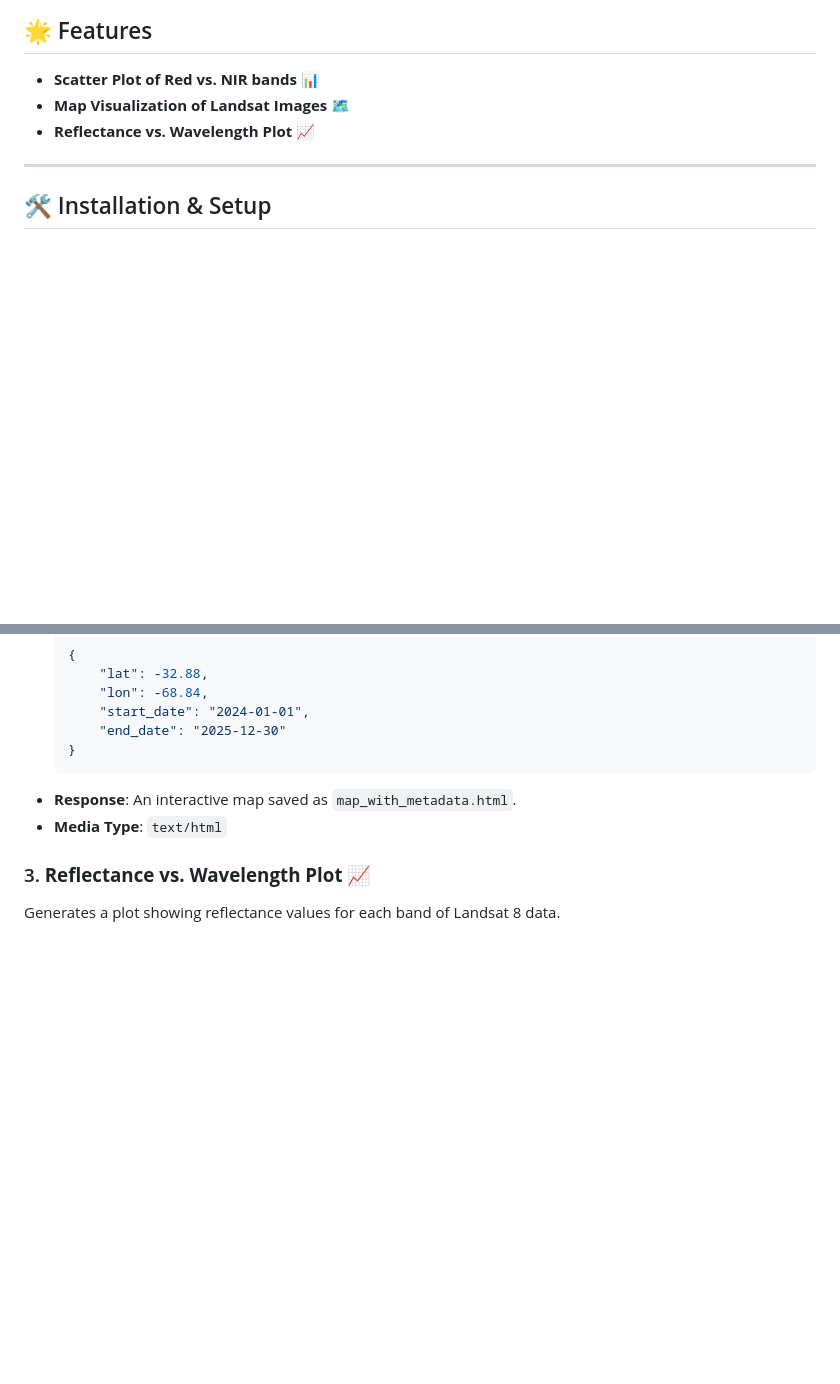
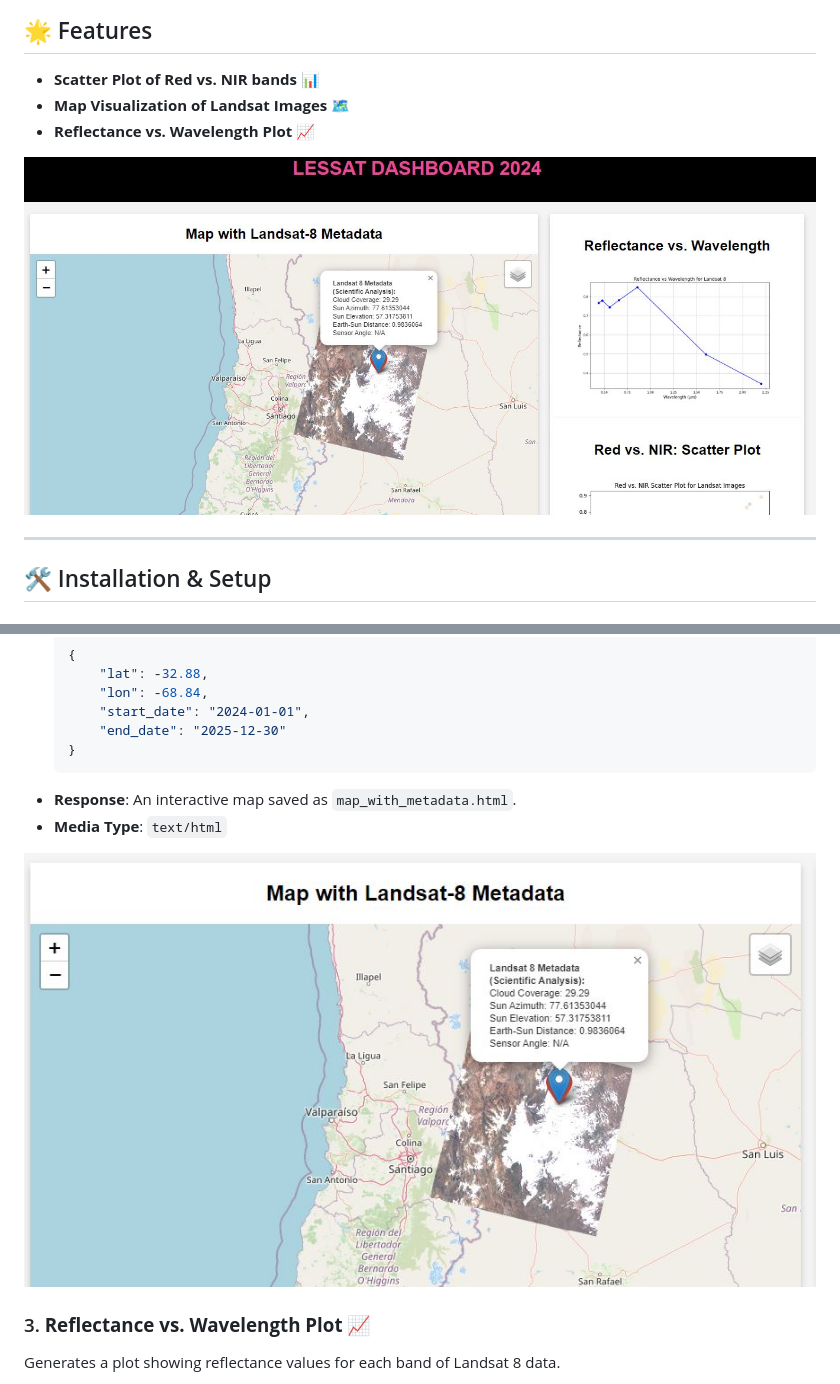
Before and after one commit to cabustillo13/earth_engine_backend, a Markdown page: README.md, 2 parts joined by grey strips. GitHub-like rendering; pictures changed too: images/full_dashboard.JPG (added), images/map_with_landsat.JPG (added); blank space fills up the shorter version.

```diff
--- a/README.md
+++ b/README.md
@@ -7,6 +7,8 @@ This FastAPI application allows you to interact with Google Earth Engine's Lands
 - **Scatter Plot of Red vs. NIR bands** 📊
 - **Map Visualization of Landsat Images** 🗺️
 - **Reflectance vs. Wavelength Plot** 📈
+
+![Full dashboard](./images/full_dashboard.JPG)
 
 ---
 
@@ -99,6 +103,8 @@ Generates an interactive map of Landsat 8 images for the specified Area of Inter
 - **Response**: An interactive map saved as `map_with_metadata.html`.
 - **Media Type**: `text/html`
 
+![Map with Landsat](./images/map_with_landsat.JPG)
+
 ### 3. **Reflectance vs. Wavelength Plot** 📈
 
 Generates a plot showing reflectance values for each band of Landsat 8 data.
```
Also changed, not shown: other parts of README.md (+4 -0 lines).
